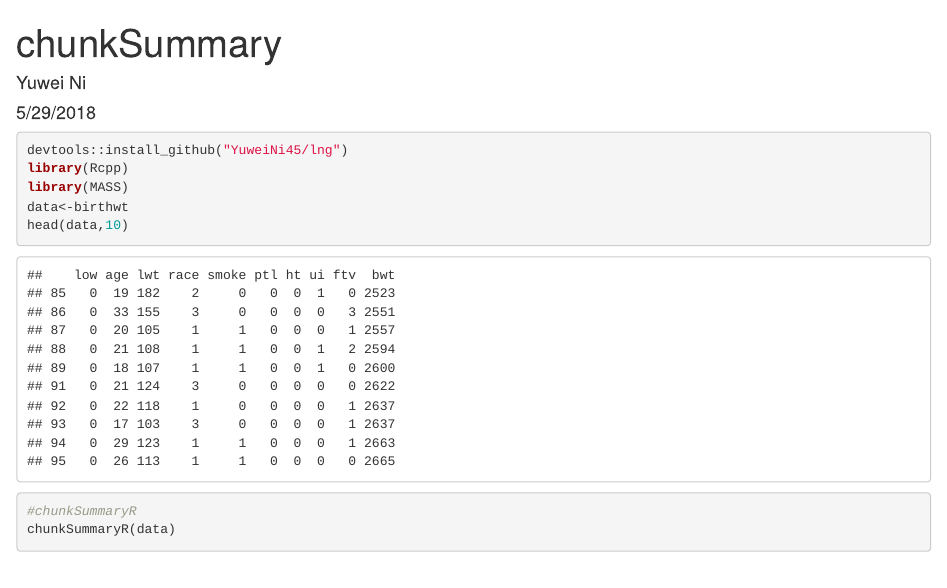
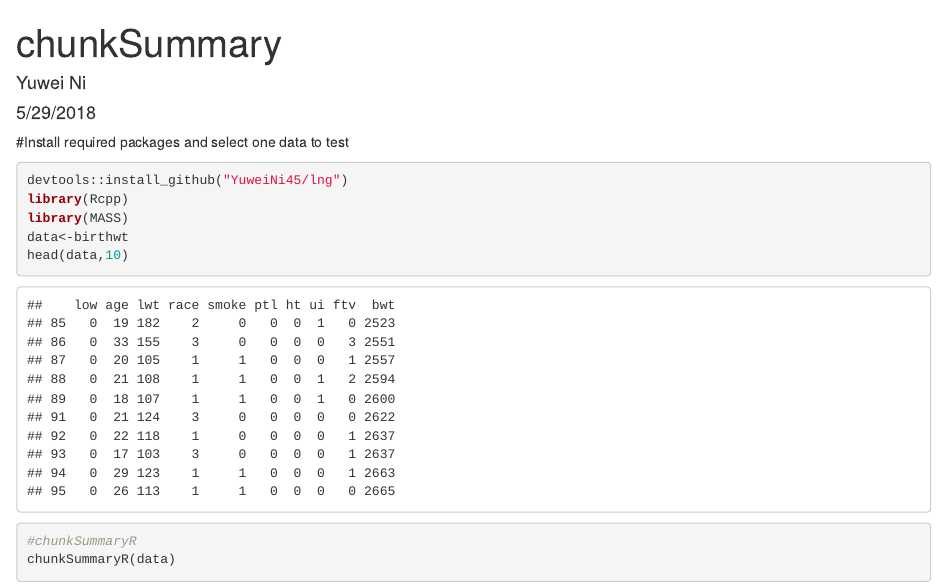
Before and after one commit to YuweiNi45/lng, an R Markdown document (vignettes/chunksummaryvignette.Rmd): the page in a window 1100 px wide, from its top. Rendered offline with R 4.5, knitr and Pandoc, with nearby package versions; some code elsewhere in the file could not run offline.

Commit message:
Add more words

````diff
--- a/vignettes/chunksummaryvignette.Rmd
+++ b/vignettes/chunksummaryvignette.Rmd
@@ -5,6 +5,7 @@ date: "5/29/2018"
 output: html_document
 ---
 
+#Install required packages and select one data to test
 ```{r}
 devtools::install_github("YuweiNi45/lng")
 library(Rcpp)
````
